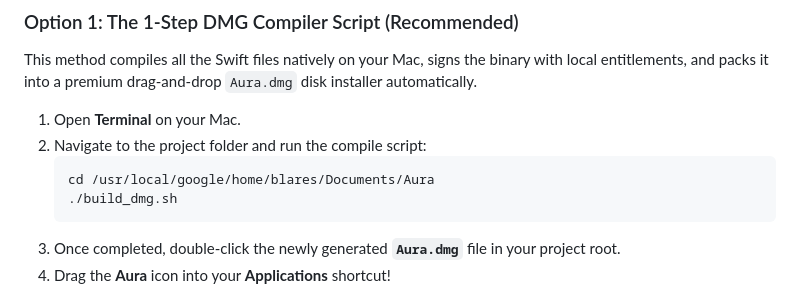
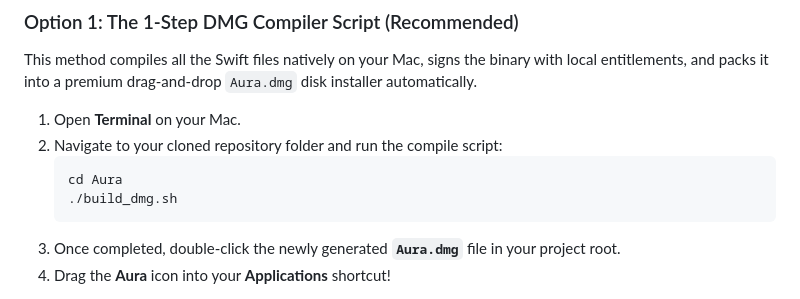
Before and after one commit to laresbernardo/aura, a Markdown page: README.md, the part around the change. GitHub-like rendering.

Commit message:
docs: clarify build instructions by using relative directory paths in README

````diff
--- a/README.md
+++ b/README.md
@@ -22,9 +22,9 @@ You can set up and run Aura on your Mac using two different workflows. **Option
 This method compiles all the Swift files natively on your Mac, signs the binary with local entitlements, and packs it into a premium drag-and-drop `Aura.dmg` disk installer automatically.
 
 1. Open **Terminal** on your Mac.
-2. Navigate to the project folder and run the compile script:
+2. Navigate to your cloned repository folder and run the compile script:
    ```bash
-   cd /usr/local/google/home/blares/Documents/Aura
+   cd Aura
    ./build_dmg.sh
    ```
 3. Once completed, double-click the newly generated **`Aura.dmg`** file in your project root.
````
